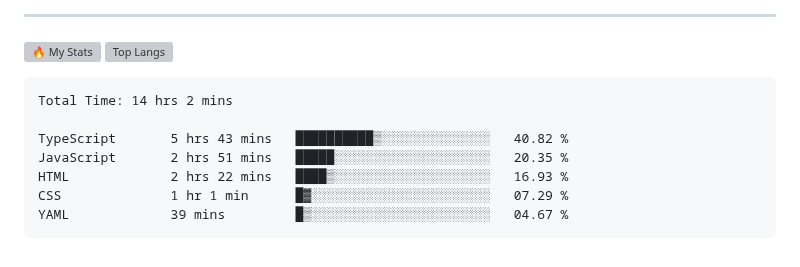
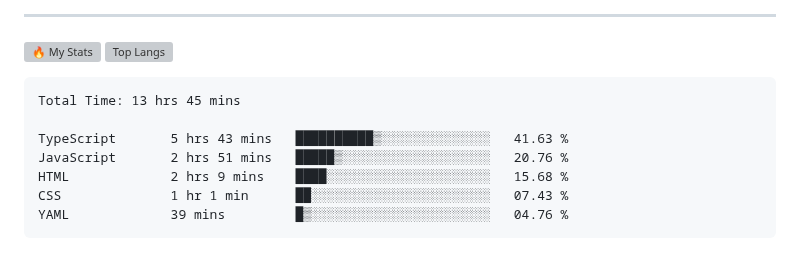
Before and after one commit to gr1d99/gr1d99, a Markdown page: README.md, the part around the change. Drawn GitHub-style; grey boxes are pictures that could not be loaded.

Commit message:
Updated waka-readme graph with new metrics

````diff
--- a/README.md
+++ b/README.md
@@ -50,13 +50,13 @@
 <!--START_SECTION:waka-->
 
 ```txt
-Total Time: 14 hrs 2 mins
+Total Time: 13 hrs 45 mins
 
-TypeScript       5 hrs 43 mins   ██████████▒░░░░░░░░░░░░░░   40.82 %
-JavaScript       2 hrs 51 mins   █████░░░░░░░░░░░░░░░░░░░░   20.35 %
-HTML             2 hrs 22 mins   ████▒░░░░░░░░░░░░░░░░░░░░   16.93 %
-CSS              1 hr 1 min      █▓░░░░░░░░░░░░░░░░░░░░░░░   07.29 %
-YAML             39 mins         █▒░░░░░░░░░░░░░░░░░░░░░░░   04.67 %
+TypeScript       5 hrs 43 mins   ██████████▒░░░░░░░░░░░░░░   41.63 %
+JavaScript       2 hrs 51 mins   █████▒░░░░░░░░░░░░░░░░░░░   20.76 %
+HTML             2 hrs 9 mins    ████░░░░░░░░░░░░░░░░░░░░░   15.68 %
+CSS              1 hr 1 min      ██░░░░░░░░░░░░░░░░░░░░░░░   07.43 %
+YAML             39 mins         █▒░░░░░░░░░░░░░░░░░░░░░░░   04.76 %
 ```
 
 <!--END_SECTION:waka-->
````
